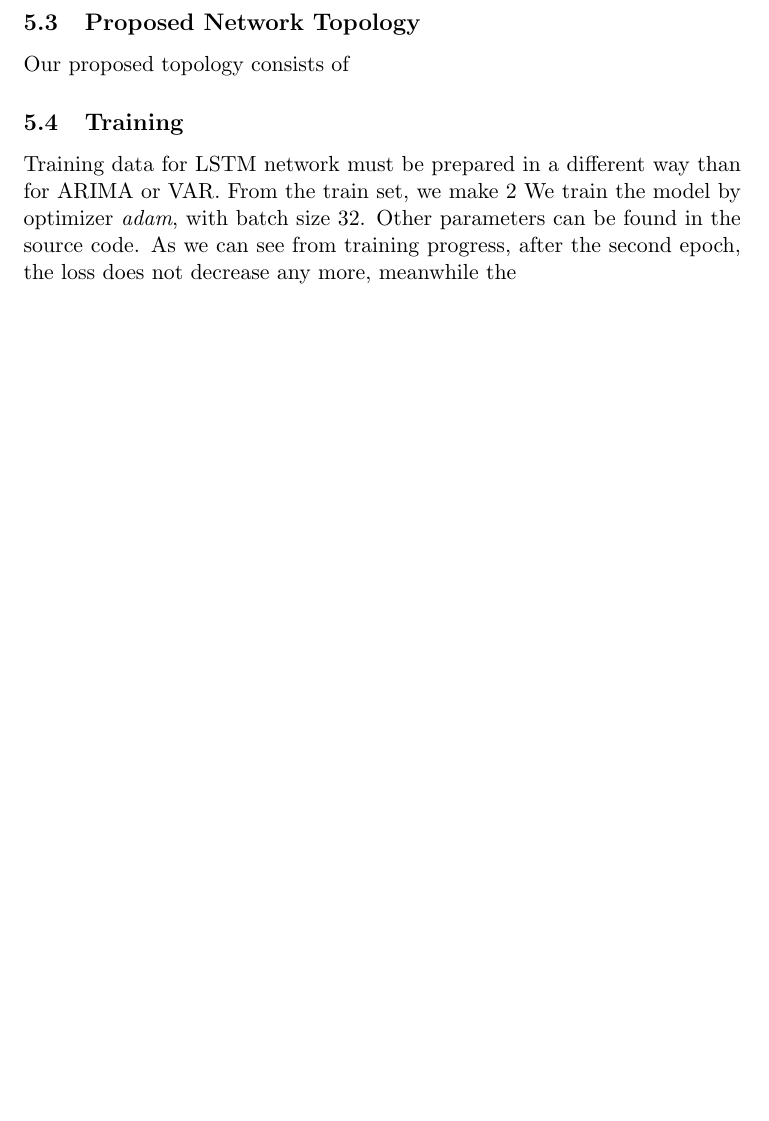
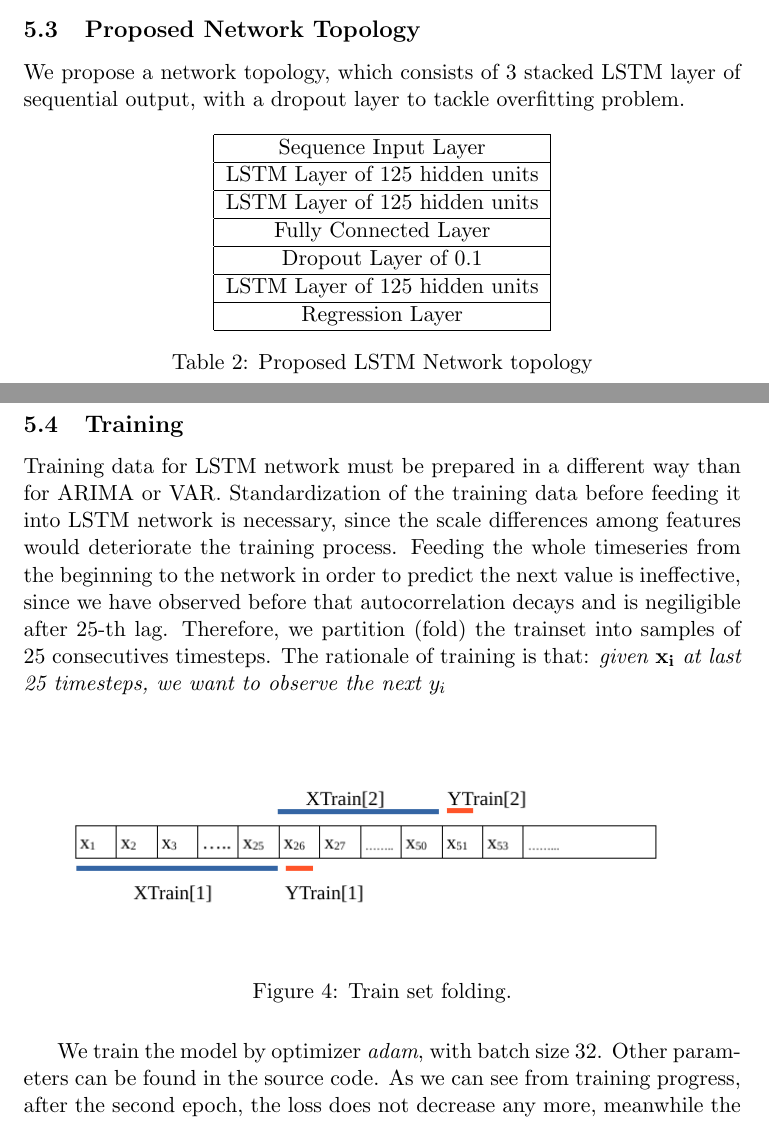
Before and after one commit to huypn12/forex-prediction, a LaTeX document (report/report.tex): part of page 10 of 21 before the commit and two parts of pages 11 and 12 of 23 after it, the two joined at a grey line, cut so that both start at the same text, the shorter picture padded with empty space. Compiled offline with pdfLaTeX.

Commit message:
finish report

```diff
--- a/report/report.tex
+++ b/report/report.tex
@@ -304,11 +334,41 @@ gradient and exploding gradient problem from RNN
 
 \subsection{Proposed Network Topology}
-Our proposed topology consists of
+We propose a network topology, which consists of 3 stacked LSTM layer of
+sequential output, with a dropout layer to tackle overfitting problem.
+\begin{table}[H]
+  \centering
+  \begin{tabular}{|c|}
+    \hline
+Sequence Input Layer           \\ \hline
+LSTM Layer of 125 hidden units \\ \hline
+LSTM Layer of 125 hidden units \\ \hline
+Fully Connected Layer          \\ \hline
+Dropout Layer of 0.1           \\ \hline
+LSTM Layer of 125 hidden units \\ \hline
+Regression Layer               \\ \hline
+\end{tabular}
+\caption{Proposed LSTM Network topology}
+\end{table}
+
 
 \subsection{Training}
 Training data for LSTM network must be prepared in a different way than for
-ARIMA or VAR. From the train set, we make 2
-%% TODO: graphics
+ARIMA or VAR. Standardization of the training data before feeding it into LSTM
+network is necessary, since the scale differences among features would
+deteriorate the training process. Feeding the whole timeseries from the
+beginning to the network in order to predict the next value is ineffective,
+since we have observed before that autocorrelation decays and is negiligible
+after 25-th lag. Therefore, we partition (fold) the trainset into samples of 25
+consecutives timesteps. The rationale of training is that: \textit{given
+  $\mathbf{x_i}$ at last 25 timesteps, we want to observe the next $y_i$}
+\begin{figure}[H]
+  \centering
+  \includegraphics[width=\textwidth,keepaspectratio]{figs/train_cut.png}
+  \caption{Train set folding.}
+\end{figure}
+
+
 We train the model by optimizer \textit{adam}, with batch size 32. Other
-parameters can be found in the source code. As we can see from training progress, after the second epoch, the loss does not
-decrease any more, meanwhile the
+parameters can be found in the source code. As we can see from training
+progress, after the second epoch, the loss does not decrease any more, meanwhile
+the RMSE error still has the same distribution. It may imply that we could stop
@@ -315,3 +380,4 @@ decrease any more, meanwhile the
+\end{figure}
 
 %%%%%%%%%%%%%%%%%%%%%%%%%%%%%%%%%%%%%%%%%%%%%%%%%%%%%%%%%%%%%%%%%%%%%%%%%%%%%%%%
 
```
Also changed, not shown: report/figs/arima_open_sample.png (added), report/figs/lstm.png (added), report/figs/proposed_topo.png (added), report/figs/rnn.png (added), report/figs/train_cut.png (added), report/figs/training_lstm.png, report/report.pdf, report/report.tex (55 more changed lines).
